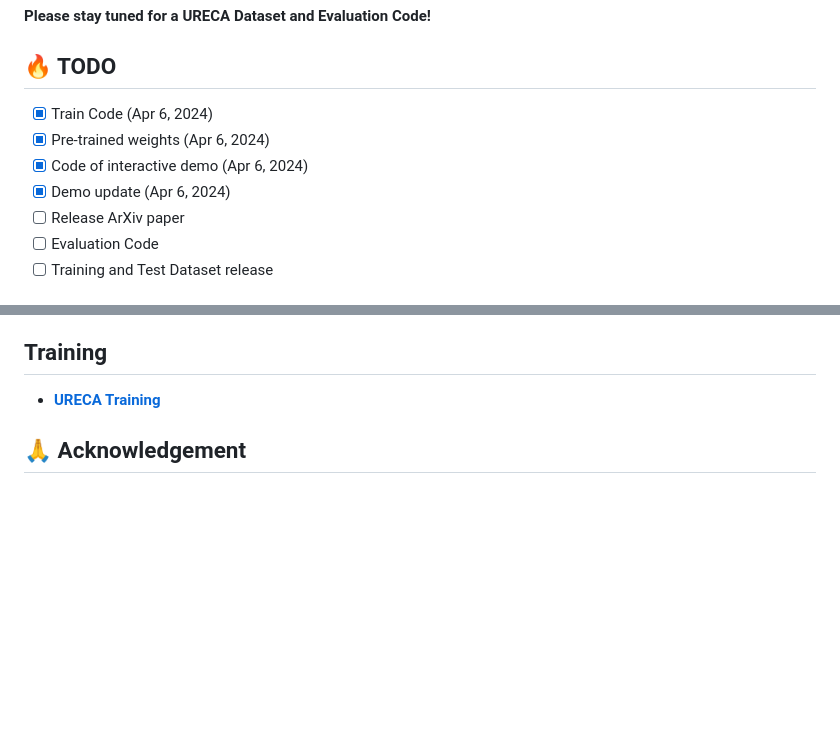
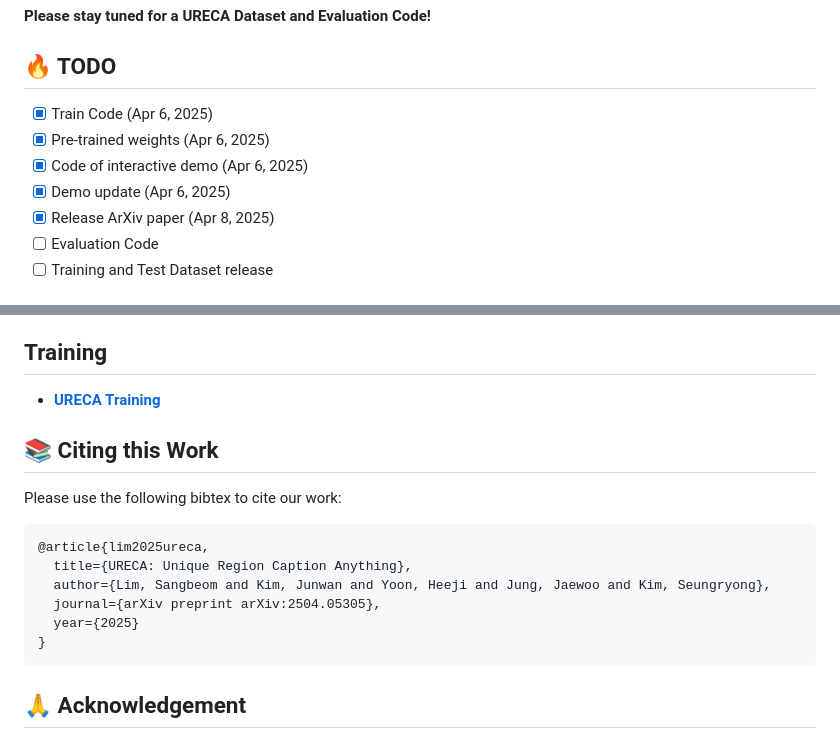
Before and after one commit to cvlab-kaist/URECA, a Markdown page: README.md, 2 parts joined by grey strips. Rendered like a GitHub page; blank space fills up the shorter version.

````diff
--- a/README.md
+++ b/README.md
@@ -25,11 +27,11 @@
 **Please stay tuned for a URECA Dataset and Evaluation Code!**
 
 ## 🔥 TODO
-- [x] Train Code (Apr 6, 2024)
-- [x] Pre-trained weights (Apr 6, 2024)
-- [x] Code of interactive demo (Apr 6, 2024)
-- [x] Demo update (Apr 6, 2024)
-- [ ] Release ArXiv paper
+- [x] Train Code (Apr 6, 2025)
+- [x] Pre-trained weights (Apr 6, 2025)
+- [x] Code of interactive demo (Apr 6, 2025)
+- [x] Demo update (Apr 6, 2025)
+- [x] Release ArXiv paper (Apr 8, 2025)
 - [ ] Evaluation Code
 - [ ] Training and Test Dataset release
 
@@ -72,25 +74,16 @@ python gradio_demo/app.py
 
 
 
-[//]: # (## 📚 Citing this Work)
-
-[//]: # (Please use the following bibtex to cite our work:)
-
-[//]: # (```)
-
-[//]: # (@article{lim2024multi,)
-
-[//]: # (  title={Multi-Granularity Video Object Segmentation},)
-
-[//]: # (  author={Lim, Sangbeom and Kim, Seongchan and An, Seungjun and Cho, Seokju and Seo, Paul Hongsuck and Kim, Seungryong},)
-
-[//]: # (  journal={arXiv preprint arXiv:2412.01471},)
-
-[//]: # (  year={2024})
-
-[//]: # (})
-
-[//]: # (```)
+## 📚 Citing this Work
+Please use the following bibtex to cite our work:
+```
+@article{lim2025ureca,
+  title={URECA: Unique Region Caption Anything},
+  author={Lim, Sangbeom and Kim, Junwan and Yoon, Heeji and Jung, Jaewoo and Kim, Seungryong},
+  journal={arXiv preprint arXiv:2504.05305},
+  year={2025}
+}
+```
 
 ## 🙏 Acknowledgement
 This project is largely based on the [InternVL repository](https://github.com/OpenGVLab/InternVL). Thanks to the authors for their invaluable work and contributions.
````
Also changed, not shown: other parts of README.md (+4 -2 lines).
